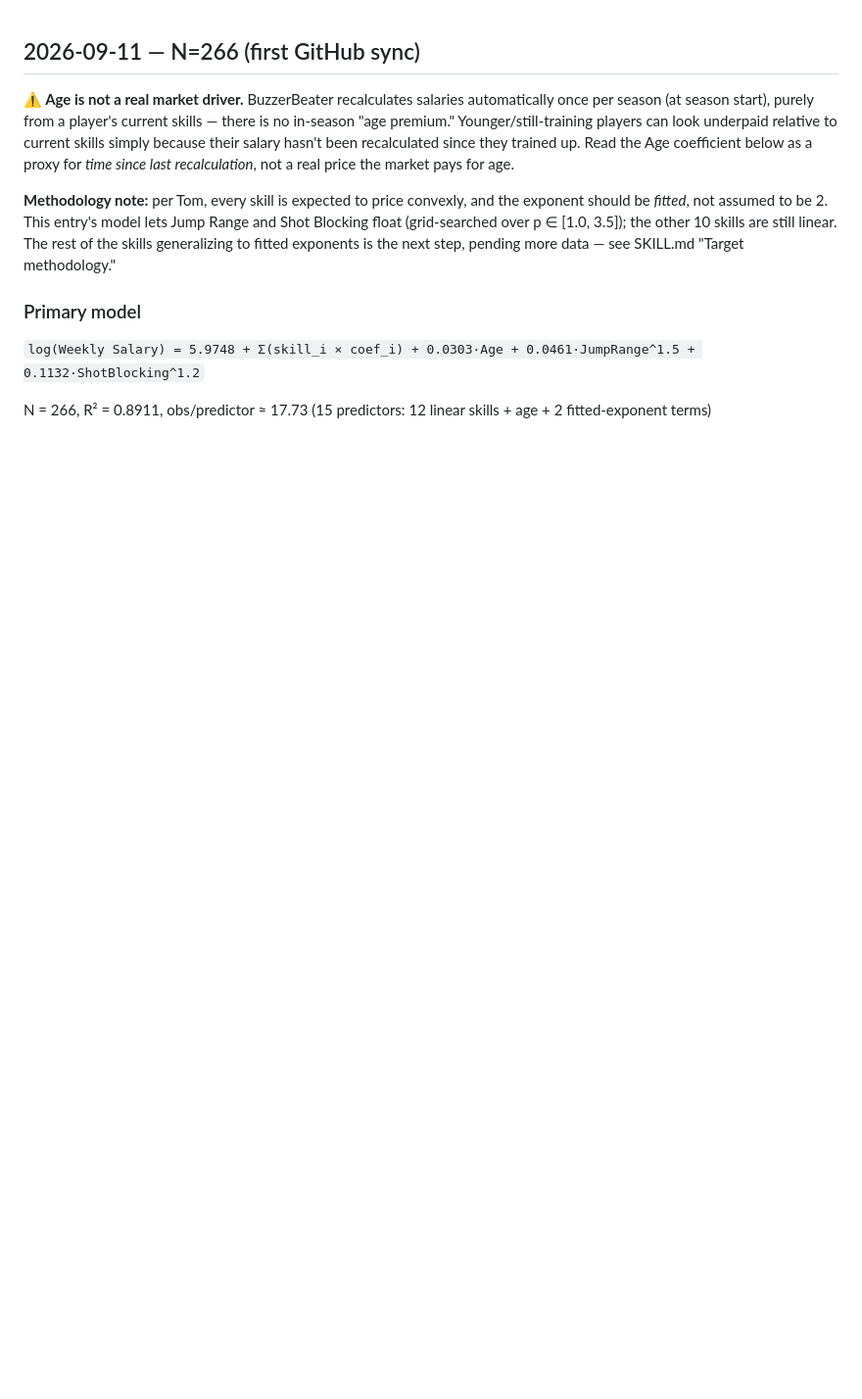
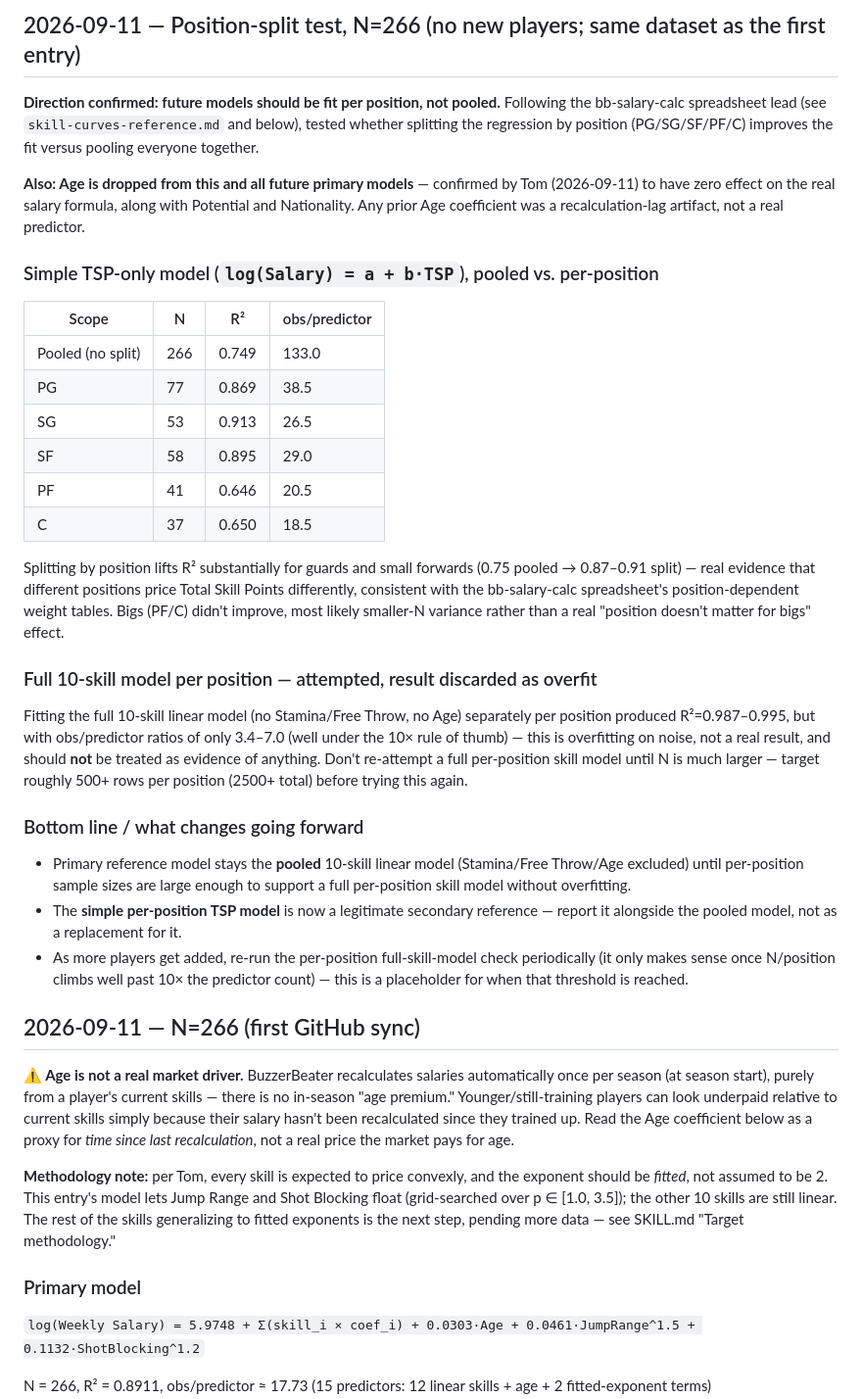
Before and after one commit to tomoliveira/Sharpshooters_BB, a Markdown page: salary-model/formula-history.md, the part around the change. Shown at 98% size. Rendered like a GitHub page; blank space fills up the shorter version.

Commit message:
Log position-split regression test to formula history
Splitting the simple TSP model by position improves fit for
guards/forwards (pooled R2 0.749 -> 0.87-0.91); the full per-position
skill model overfits badly at this sample size (obs/predictor 3.4-7)
and is discarded. Also records that Age/Potential/Nationality are
confirmed non-factors going forward.

```diff
--- a/salary-model/formula-history.md
+++ b/salary-model/formula-history.md
@@ -1,3 +1,31 @@
+## 2026-09-11 — Position-split test, N=266 (no new players; same dataset as the first entry)
+
+**Direction confirmed: future models should be fit per position, not pooled.** Following the bb-salary-calc spreadsheet lead (see `skill-curves-reference.md` and below), tested whether splitting the regression by position (PG/SG/SF/PF/C) improves the fit versus pooling everyone together.
+
+**Also: Age is dropped from this and all future primary models** — confirmed by Tom (2026-09-11) to have zero effect on the real salary formula, along with Potential and Nationality. Any prior Age coefficient was a recalculation-lag artifact, not a real predictor.
+
+### Simple TSP-only model (`log(Salary) = a + b·TSP`), pooled vs. per-position
+
+| Scope | N | R² | obs/predictor |
+|---|---|---|---|
+| Pooled (no split) | 266 | 0.749 | 133.0 |
+| PG | 77 | 0.869 | 38.5 |
+| SG | 53 | 0.913 | 26.5 |
+| SF | 58 | 0.895 | 29.0 |
+| PF | 41 | 0.646 | 20.5 |
+| C | 37 | 0.650 | 18.5 |
+
+Splitting by position lifts R² substantially for guards and small forwards (0.75 pooled → 0.87–0.91 split) — real evidence that different positions price Total Skill Points differently, consistent with the bb-salary-calc spreadsheet's position-dependent weight tables. Bigs (PF/C) didn't improve, most likely smaller-N variance rather than a real "position doesn't matter for bigs" effect.
+
+### Full 10-skill model per position — attempted, result discarded as overfit
+
+Fitting the full 10-skill linear model (no Stamina/Free Throw, no Age) separately per position produced R²=0.987–0.995, but with obs/predictor ratios of only 3.4–7.0 (well under the 10× rule of thumb) — this is overfitting on noise, not a real result, and should **not** be treated as evidence of anything. Don't re-attempt a full per-position skill model until N is much larger — target roughly 500+ rows per position (2500+ total) before trying this again.
+
+### Bottom line / what changes going forward
+
+- Primary reference model stays the **pooled** 10-skill linear model (Stamina/Free Throw/Age excluded) until per-position sample sizes are large enough to support a full per-position skill model without overfitting.
+- The **simple per-position TSP model** is now a legitimate secondary reference — report it alongside the pooled model, not as a replacement for it.
+- As more players get added, re-run the per-position full-skill-model check periodically (it only makes sense once N/position climbs well past 10× the predictor count) — this is a placeholder for when that threshold is reached.
 ## 2026-09-11 — N=266 (first GitHub sync)
 
 **⚠️ Age is not a real market driver.** BuzzerBeater recalculates salaries automatically once per season (at season start), purely from a player's current skills — there is no in-season "age premium." Younger/still-training players can look underpaid relative to current skills simply because their salary hasn't been recalculated since they trained up. Read the Age coefficient below as a proxy for *time since last recalculation*, not a real price the market pays for age.
```
